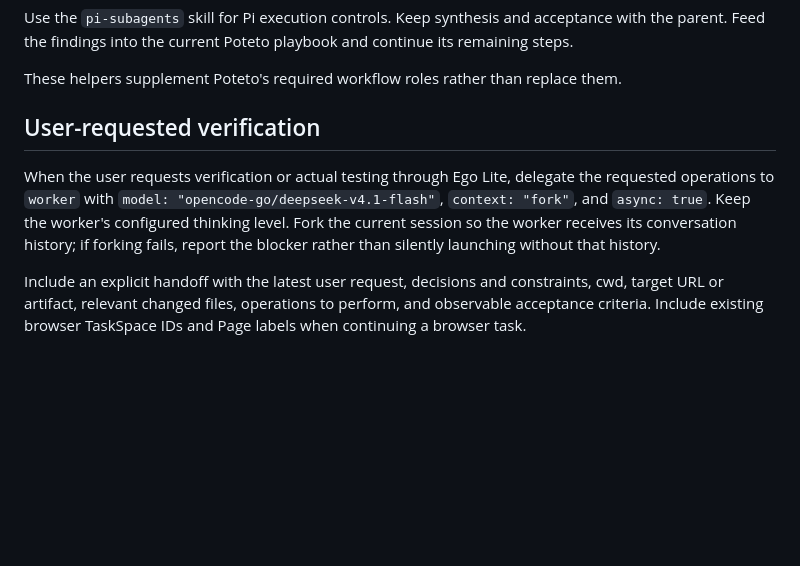
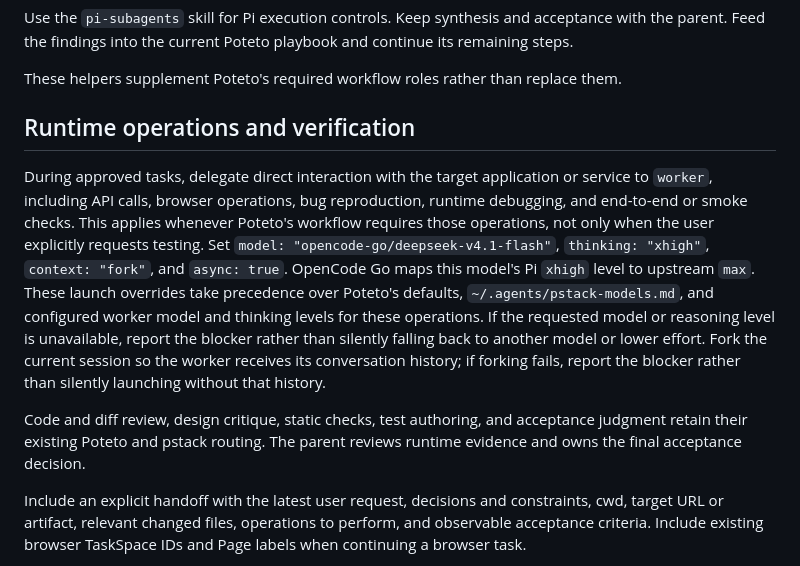
Before and after one commit to tp6gw94/skills, a Markdown page: todd-mode/SKILL.md, the part around the change. GitHub-like rendering; blank space fills up the shorter version.

Commit message:
todd mode

```diff
--- a/todd-mode/SKILL.md
+++ b/todd-mode/SKILL.md
@@ -36,9 +36,11 @@ Use the `pi-subagents` skill for Pi execution controls. Keep synthesis and accep
 
 These helpers supplement Poteto's required workflow roles rather than replace them.
 
-## User-requested verification
+## Runtime operations and verification
 
-When the user requests verification or actual testing through Ego Lite, delegate the requested operations to `worker` with `model: "opencode-go/deepseek-v4.1-flash"`, `context: "fork"`, and `async: true`. Keep the worker's configured thinking level. Fork the current session so the worker receives its conversation history; if forking fails, report the blocker rather than silently launching without that history.
+During approved tasks, delegate direct interaction with the target application or service to `worker`, including API calls, browser operations, bug reproduction, runtime debugging, and end-to-end or smoke checks. This applies whenever Poteto's workflow requires those operations, not only when the user explicitly requests testing. Set `model: "opencode-go/deepseek-v4.1-flash"`, `thinking: "xhigh"`, `context: "fork"`, and `async: true`. OpenCode Go maps this model's Pi `xhigh` level to upstream `max`. These launch overrides take precedence over Poteto's defaults, `~/.agents/pstack-models.md`, and configured worker model and thinking levels for these operations. If the requested model or reasoning level is unavailable, report the blocker rather than silently falling back to another model or lower effort. Fork the current session so the worker receives its conversation history; if forking fails, report the blocker rather than silently launching without that history.
+
+Code and diff review, design critique, static checks, test authoring, and acceptance judgment retain their existing Poteto and pstack routing. The parent reviews runtime evidence and owns the final acceptance decision.
 
 Include an explicit handoff with the latest user request, decisions and constraints, cwd, target URL or artifact, relevant changed files, operations to perform, and observable acceptance criteria. Include existing browser TaskSpace IDs and Page labels when continuing a browser task.
 
```
